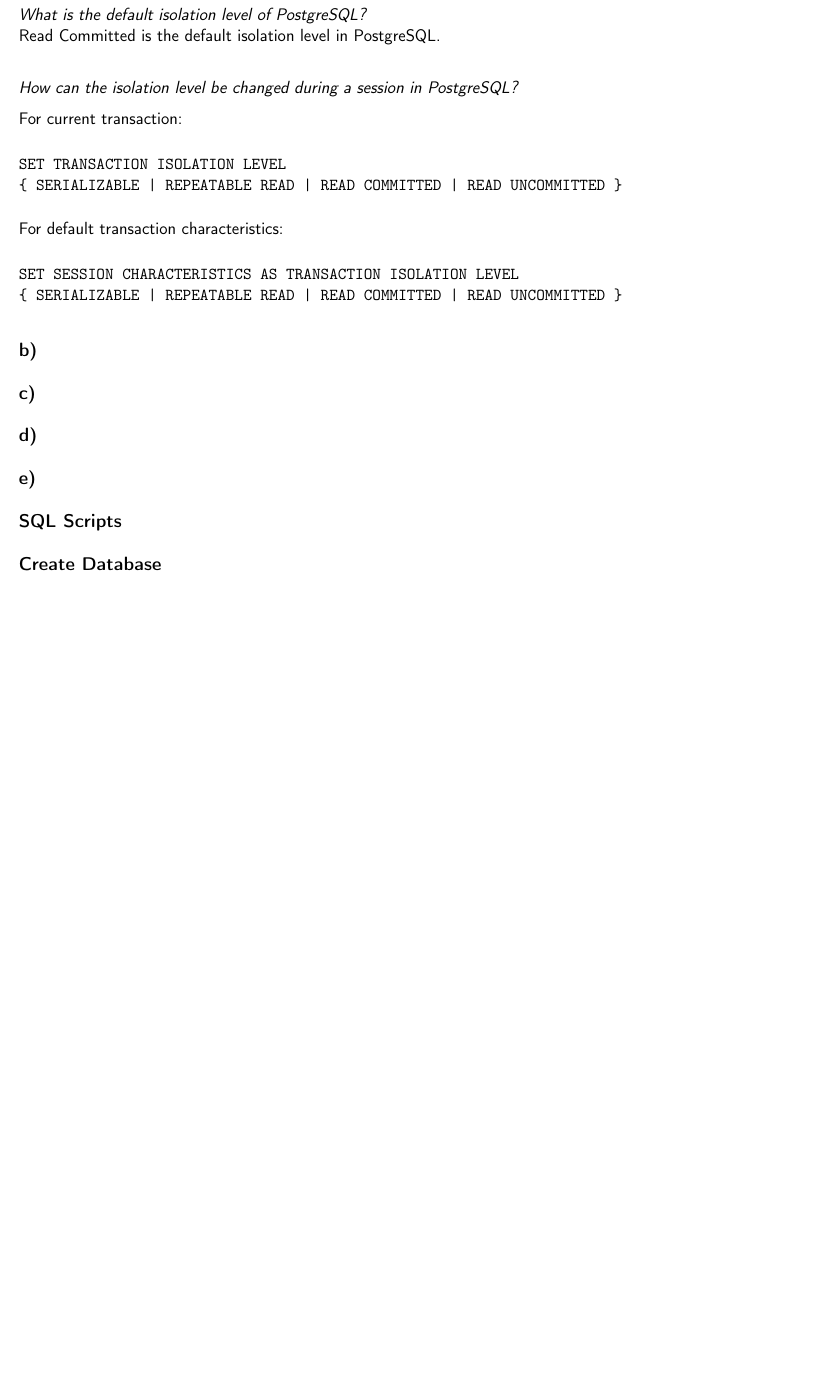
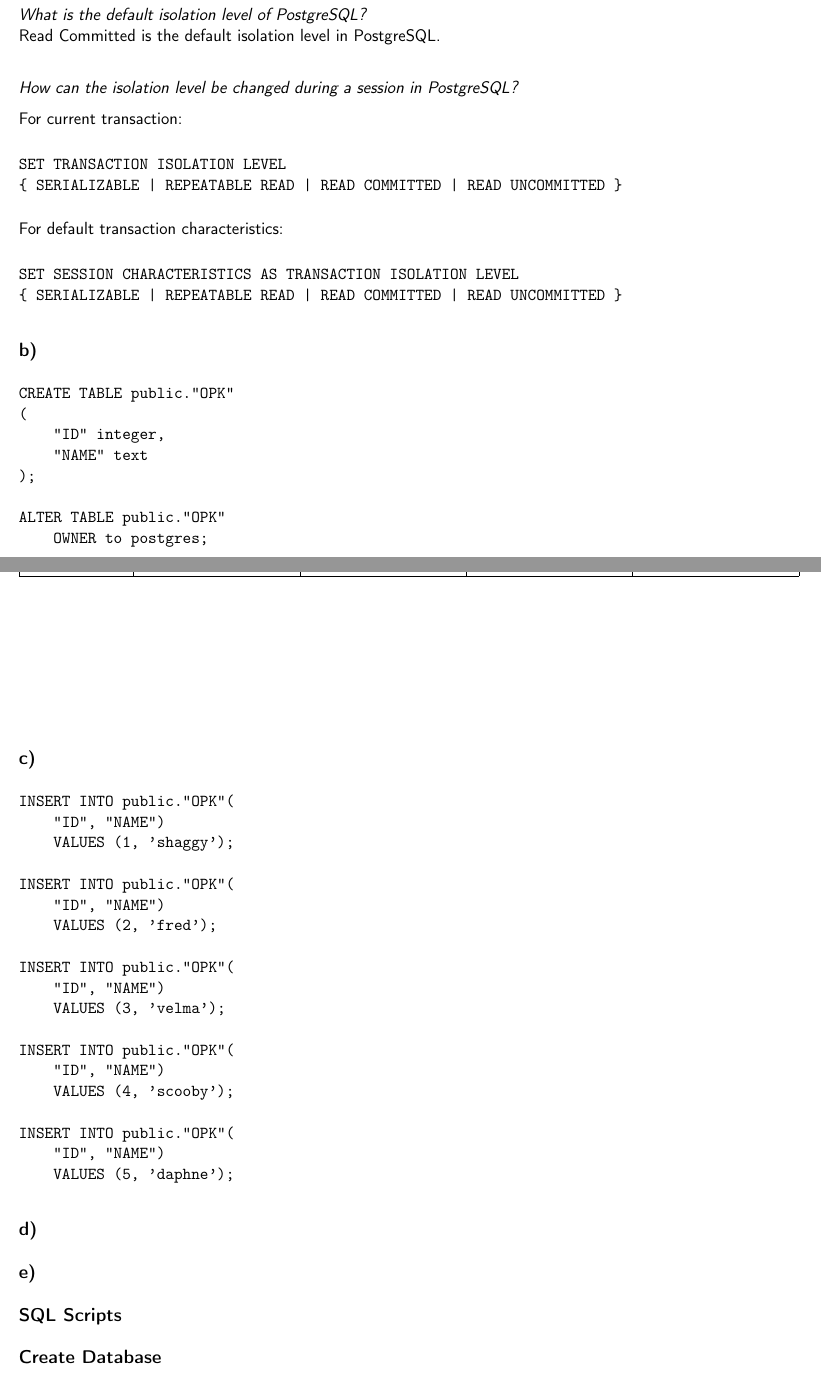
Before and after one commit to aramovski/dis, a LaTeX document (A3/abgabe/dis-template.tex): part of page 1 of 8 before the commit and two parts of pages 1 and 2 of 9 after it, the two joined at a grey line, cut so that both start at the same text, the shorter picture padded with empty space. Compiled offline with pdfLaTeX; an older LaTeX class or package is replaced by its successor.

Commit message:
1 b and c

```diff
--- a/A3/abgabe/dis-template.tex
+++ b/A3/abgabe/dis-template.tex
@@ -42,7 +42,47 @@
 
 \subsection*{b)}
 
+\begin{verbatim}
+CREATE TABLE public."OPK"
+(
+    "ID" integer,
+    "NAME" text
+);
+
+ALTER TABLE public."OPK"
+    OWNER to postgres;
+\end{verbatim}
+
+
 \subsection*{c)}
+
+\begin{verbatim}
+INSERT INTO public."OPK"(
+    "ID", "NAME")
+    VALUES (1, 'shaggy');
+
+INSERT INTO public."OPK"(
+    "ID", "NAME")
+    VALUES (2, 'fred');
+
+INSERT INTO public."OPK"(
+    "ID", "NAME")
+    VALUES (3, 'velma');
+
+INSERT INTO public."OPK"(
+    "ID", "NAME")
+    VALUES (4, 'scooby');
+
+INSERT INTO public."OPK"(
+    "ID", "NAME")
+    VALUES (5, 'daphne');
+\end{verbatim}
+
+
+
+
+
+
 
 \subsection*{d)}
 
```
Also changed, not shown: A3/abgabe/dis-template.pdf, 2 other files.
